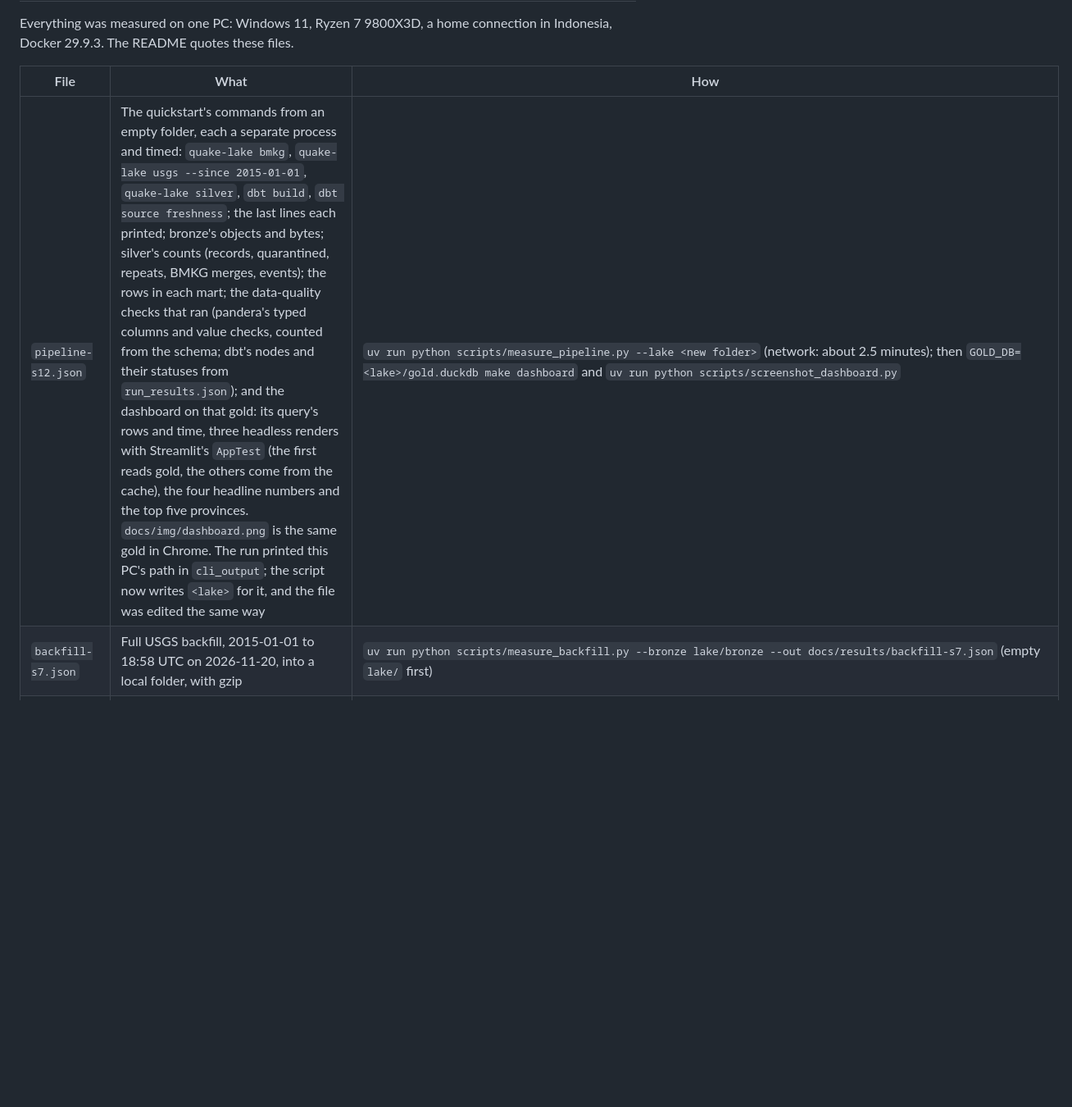
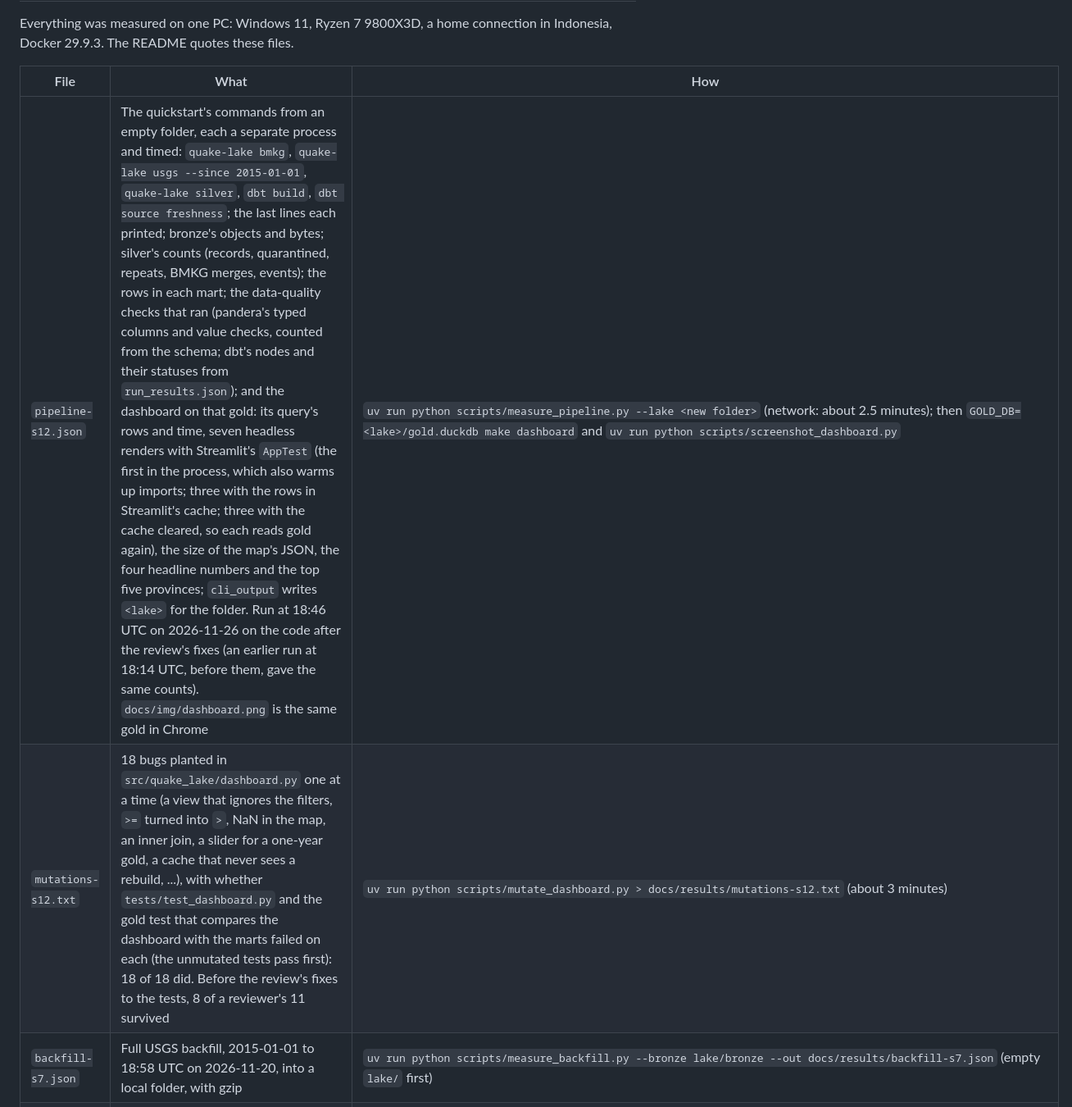
Before and after one commit to Julminus/quake-lake, a Markdown page: docs/results/README.md, the part around one of its changes. Shown at 82% size. Drawn GitHub-style; blank space fills up the shorter version.

```diff
--- a/docs/results/README.md
+++ b/docs/results/README.md
@@ -5,7 +5,8 @@ Indonesia, Docker 29.9.3. The README quotes these files.
 
 | File | What | How |
 |---|---|---|
-| `pipeline-s12.json` | The quickstart's commands from an empty folder, each a separate process and timed: `quake-lake bmkg`, `quake-lake usgs --since 2015-01-01`, `quake-lake silver`, `dbt build`, `dbt source freshness`; the last lines each printed; bronze's objects and bytes; silver's counts (records, quarantined, repeats, BMKG merges, events); the rows in each mart; the data-quality checks that ran (pandera's typed columns and value checks, counted from the schema; dbt's nodes and their statuses from `run_results.json`); and the dashboard on that gold: its query's rows and time, three headless renders with Streamlit's `AppTest` (the first reads gold, the others come from the cache), the four headline numbers and the top five provinces. `docs/img/dashboard.png` is the same gold in Chrome. The run printed this PC's path in `cli_output`; the script now writes `<lake>` for it, and the file was edited the same way | `uv run python scripts/measure_pipeline.py --lake <new folder>` (network: about 2.5 minutes); then `GOLD_DB=<lake>/gold.duckdb make dashboard` and `uv run python scripts/screenshot_dashboard.py` |
+| `pipeline-s12.json` | The quickstart's commands from an empty folder, each a separate process and timed: `quake-lake bmkg`, `quake-lake usgs --since 2015-01-01`, `quake-lake silver`, `dbt build`, `dbt source freshness`; the last lines each printed; bronze's objects and bytes; silver's counts (records, quarantined, repeats, BMKG merges, events); the rows in each mart; the data-quality checks that ran (pandera's typed columns and value checks, counted from the schema; dbt's nodes and their statuses from `run_results.json`); and the dashboard on that gold: its query's rows and time, seven headless renders with Streamlit's `AppTest` (the first in the process, which also warms up imports; three with the rows in Streamlit's cache; three with the cache cleared, so each reads gold again), the size of the map's JSON, the four headline numbers and the top five provinces; `cli_output` writes `<lake>` for the folder. Run at 18:46 UTC on 2026-11-26 on the code after the review's fixes (an earlier run at 18:14 UTC, before them, gave the same counts). `docs/img/dashboard.png` is the same gold in Chrome | `uv run python scripts/measure_pipeline.py --lake <new folder>` (network: about 2.5 minutes); then `GOLD_DB=<lake>/gold.duckdb make dashboard` and `uv run python scripts/screenshot_dashboard.py` |
+| `mutations-s12.txt` | 18 bugs planted in `src/quake_lake/dashboard.py` one at a time (a view that ignores the filters, `>=` turned into `>`, NaN in the map, an inner join, a slider for a one-year gold, a cache that never sees a rebuild, ...), with whether `tests/test_dashboard.py` and the gold test that compares the dashboard with the marts failed on each (the unmutated tests pass first): 18 of 18 did. Before the review's fixes to the tests, 8 of a reviewer's 11 survived | `uv run python scripts/mutate_dashboard.py > docs/results/mutations-s12.txt` (about 3 minutes) |
 | `backfill-s7.json` | Full USGS backfill, 2015-01-01 to 18:58 UTC on 2026-11-20, into a local folder, with gzip | `uv run python scripts/measure_backfill.py --bronze lake/bronze --out docs/results/backfill-s7.json` (empty `lake/` first) |
 | `backfill-s7-minio.json` | The same backfill into MinIO (`compose.yaml`), two minutes later | the same script with `--bronze s3://lake/measure-s7/bronze` and the MinIO variables from `.env.example` |
 | `backfill-s7-before-gzip.json` | The first backfill, before `fetch()` asked for gzip | the script as of commit `1a8613f`, which did not yet time storage writes (no `storage_put_seconds_total`) |
```
Also changed, not shown: other parts of docs/results/README.md (+10 -5 lines), README.md (+44 -37 lines), docs/img/dashboard.png, 1 other file.
